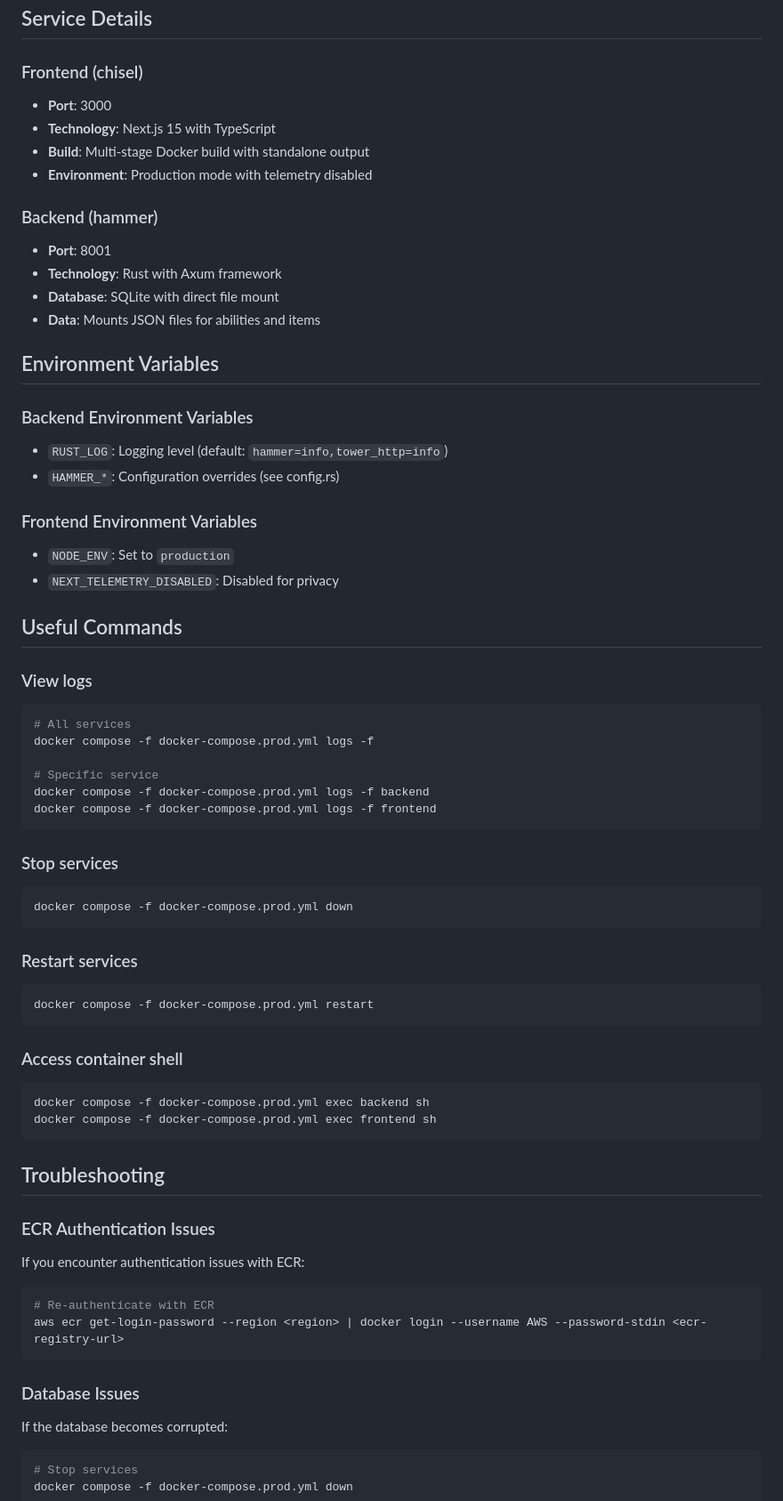
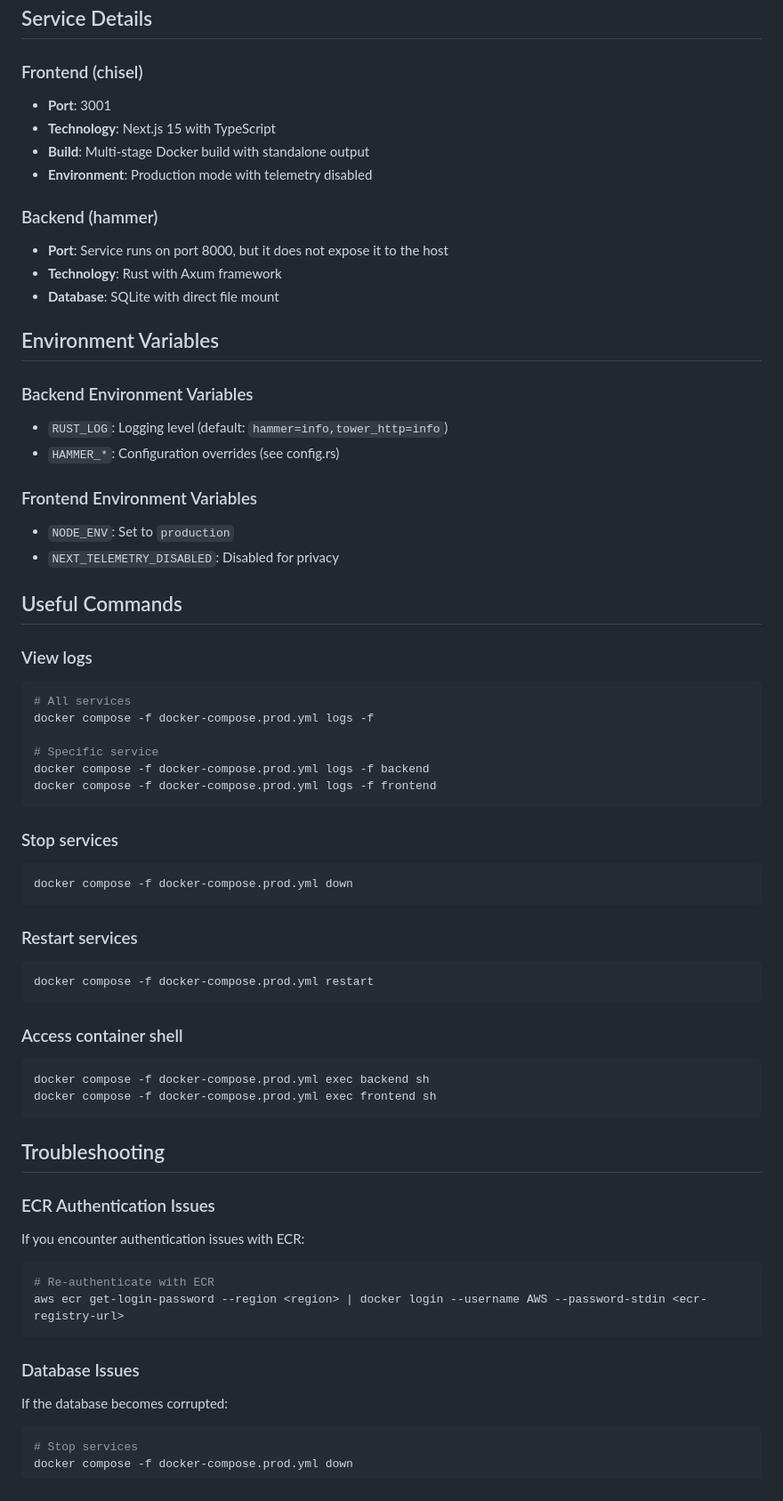
Before and after one commit to kpagacz/cracked-pillars, a Markdown page: HOW_TO_DEPLOY_ON_EC2.md, the part around one of its changes. Shown at 89% size. Drawn GitHub-style.

````diff
--- a/DOCKER_DEPLOYMENT.md
+++ b/HOW_TO_DEPLOY_ON_EC2.md
@@ -75,30 +87,34 @@ docker compose up --build -d
 ## Service Details
 
 ### Frontend (chisel)
-- **Port**: 3000
+
+- **Port**: 3001
 - **Technology**: Next.js 15 with TypeScript
 - **Build**: Multi-stage Docker build with standalone output
 - **Environment**: Production mode with telemetry disabled
 
 ### Backend (hammer)
-- **Port**: 8001
+
+- **Port**: Service runs on port 8000, but it does not expose it to the host
 - **Technology**: Rust with Axum framework
 - **Database**: SQLite with direct file mount
-- **Data**: Mounts JSON files for abilities and items
 
 ## Environment Variables
 
 ### Backend Environment Variables
+
 - `RUST_LOG`: Logging level (default: `hammer=info,tower_http=info`)
 - `HAMMER_*`: Configuration overrides (see config.rs)
 
 ### Frontend Environment Variables
+
 - `NODE_ENV`: Set to `production`
 - `NEXT_TELEMETRY_DISABLED`: Disabled for privacy
 
 ## Useful Commands
 
 ### View logs
+
 ```bash
 # All services
 docker compose -f docker-compose.prod.yml logs -f
@@ -109,16 +125,19 @@ docker compose -f docker-compose.prod.yml logs -f frontend
 ```
 
 ### Stop services
+
 ```bash
 docker compose -f docker-compose.prod.yml down
 ```
 
 ### Restart services
+
 ```bash
 docker compose -f docker-compose.prod.yml restart
 ```
 
 ### Access container shell
+
 ```bash
 docker compose -f docker-compose.prod.yml exec backend sh
 docker compose -f docker-compose.prod.yml exec frontend sh
@@ -127,6 +146,7 @@ docker compose -f docker-compose.prod.yml exec frontend sh
 ## Troubleshooting
 
 ### ECR Authentication Issues
+
 If you encounter authentication issues with ECR:
 
 ```bash
@@ -135,6 +155,7 @@ aws ecr get-login-password --region <region> | docker login --username AWS --pas
 ```
 
 ### Database Issues
+
 If the database becomes corrupted:
 
 ```bash
````
Also changed, not shown: other parts of HOW_TO_DEPLOY_ON_EC2.md (+19 -32 lines).
